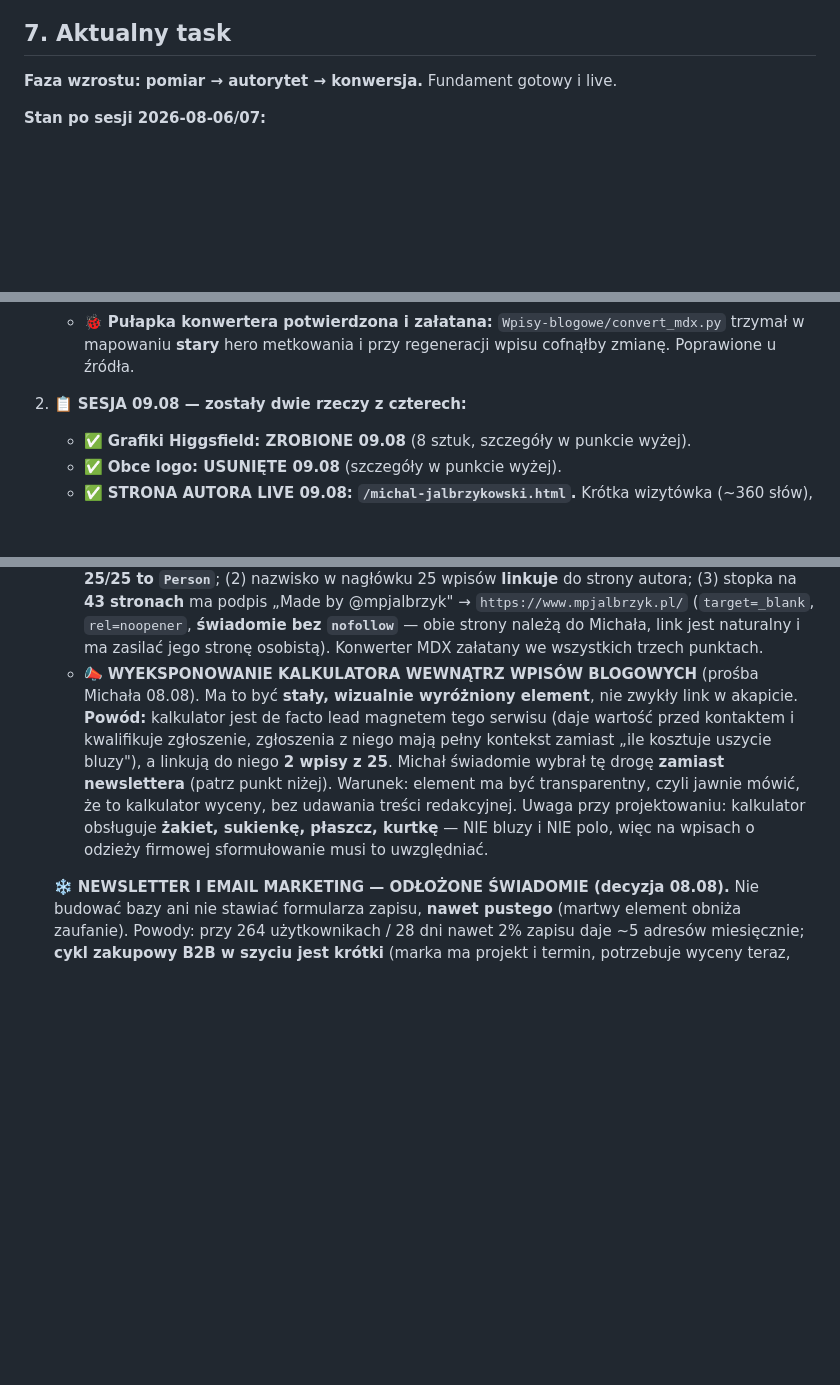
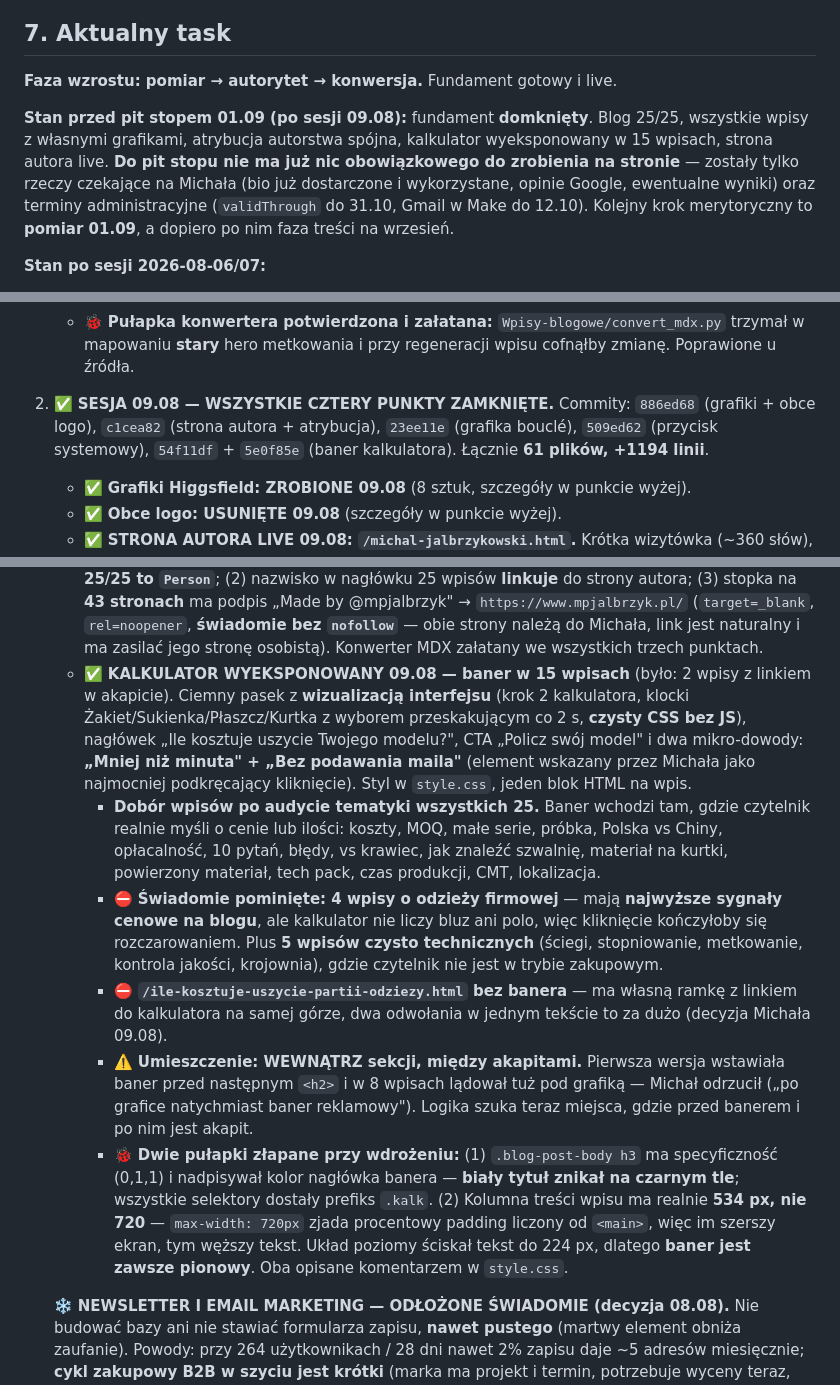
Before and after one commit to mpjalbrzyk/szwalnia-isabell, a Markdown page: CLAUDE.md, 3 parts joined by grey strips. GitHub-like rendering; blank space fills up the shorter version.

Commit message:
CLAUDE.md: log sesji 09.08 + stan przed pit stopem
Co-Authored-By: Claude Opus 5 (1M context) <noreply@anthropic.com>

```diff
--- a/CLAUDE.md
+++ b/CLAUDE.md
@@ -71,6 +72,8 @@ Funkcje bloga: **paginacja 12 wpisów/stronę**, daty publikacji jako **cotygodn
 ## 7. Aktualny task
 
 **Faza wzrostu: pomiar → autorytet → konwersja.** Fundament gotowy i live.
+
+**Stan przed pit stopem 01.09 (po sesji 09.08):** fundament **domknięty**. Blog 25/25, wszystkie wpisy z własnymi grafikami, atrybucja autorstwa spójna, kalkulator wyeksponowany w 15 wpisach, strona autora live. **Do pit stopu nie ma już nic obowiązkowego do zrobienia na stronie** — zostały tylko rzeczy czekające na Michała (bio już dostarczone i wykorzystane, opinie Google, ewentualne wyniki) oraz terminy administracyjne (`validThrough` do 31.10, Gmail w Make do 12.10). Kolejny krok merytoryczny to **pomiar 01.09**, a dopiero po nim faza treści na wrzesień.
 
 **Stan po sesji 2026-08-06/07:**
 - ✅ **KALKULATOR WYCEN ZAMKNIĘTY I LIVE.** `/kalkulator-wyceny-szycia.html`, cennik `2026-08-e`, pipeline sprawdzony end-to-end. Model kosztowy powstał i leży w `~/ISABELL-model` (**poza repo**, zawiera płace i faktury). Pakiet wdrożeniowy w `pakiet-publiczny/` (gitignore).
@@ -126,7 +129,7 @@ meta:  Szyjemy na zlecenie kurtki, płaszcze, żakiety, sukienki
    - 🐞 **Naprawiony przy okazji:** `uslugi/krojenie-wykonczenie.html` miał znacznik `<a href>` **wewnątrz atrybutu `alt`** (skrypt linkujący trafił w złe miejsce) — link przeniesiony do treści karty, `alt` opisowy. Sprawdzone: to był jedyny taki przypadek w repo.
    - 🐞 **Pułapka konwertera potwierdzona i załatana:** `Wpisy-blogowe/convert_mdx.py` trzymał w mapowaniu **stary** hero metkowania i przy regeneracji wpisu cofnąłby zmianę. Poprawione u źródła.
 
-2. 📋 **SESJA 09.08 — zostały dwie rzeczy z czterech:**
+2. ✅ **SESJA 09.08 — WSZYSTKIE CZTERY PUNKTY ZAMKNIĘTE.** Commity: `886ed68` (grafiki + obce logo), `c1cea82` (strona autora + atrybucja), `23ee11e` (grafika bouclé), `509ed62` (przycisk systemowy), `54f11df` + `5e0f85e` (baner kalkulatora). Łącznie **61 plików, +1194 linii**.
    - ✅ **Grafiki Higgsfield: ZROBIONE 09.08** (8 sztuk, szczegóły w punkcie wyżej).
    - ✅ **Obce logo: USUNIĘTE 09.08** (szczegóły w punkcie wyżej).
    - ✅ **STRONA AUTORA LIVE 09.08: `/michal-jalbrzykowski.html`.** Krótka wizytówka (~360 słów), **świadomie nie landing i nie druga wersja `o-nas`** — Michał odrzucił pierwszą wersję jako „wpis blogowy". Układ split: portret obok wprowadzenia, pasek trzech liczb (9 lat w firmie / 3 pokolenia / 36 lat ISABELL), dwa bloki, split z historią żakietów, kontakt z terminem 48 h. **Zero linkowania wewnętrznego** — jedynym wyjściem jest mail (decyzja Michała).
@@ -135,7 +138,12 @@ meta:  Szyjemy na zlecenie kurtki, płaszcze, żakiety, sukienki
      - ⛔ **Zasada redakcyjna wymuszona przez Michała:** żadnych zaprzeczeń własnych kompetencji. Pierwsza wersja miała trzy („Nie szyję", „nie mamy dyplomów", „znają maszyny lepiej niż ja") — wszystkie wycięte. Celem jest pokazanie pozytywów, nie rozbrajanie zarzutów.
      - **Wątek MarTech/AI:** sekcja o technologii mówi o sklepach, automatyzacji i AI, ale **bez słowa „MarTech"** — dla marki odzieżowej to skrót z obcej branży. Kluczowa teza: zna produkcję z dwóch stron, bo sam prowadzi markę.
    - ✅ **ATRYBUCJA AUTORSTWA DOMKNIĘTA 09.08 w trzech miejscach:** (1) pięć najnowszych wpisów miało w schemacie `author: Organization` mimo nazwiska i avatara w nagłówku — teraz **25/25 to `Person`**; (2) nazwisko w nagłówku 25 wpisów **linkuje** do strony autora; (3) stopka na **43 stronach** ma podpis „Made by @mpjalbrzyk" → `https://www.mpjalbrzyk.pl/` (`target=_blank`, `rel=noopener`, **świadomie bez `nofollow`** — obie strony należą do Michała, link jest naturalny i ma zasilać jego stronę osobistą). Konwerter MDX załatany we wszystkich trzech punktach.
-   - 📣 **WYEKSPONOWANIE KALKULATORA WEWNĄTRZ WPISÓW BLOGOWYCH** (prośba Michała 08.08). Ma to być **stały, wizualnie wyróżniony element**, nie zwykły link w akapicie. **Powód:** kalkulator jest de facto lead magnetem tego serwisu (daje wartość przed kontaktem i kwalifikuje zgłoszenie, zgłoszenia z niego mają pełny kontekst zamiast „ile kosztuje uszycie bluzy"), a linkują do niego **2 wpisy z 25**. Michał świadomie wybrał tę drogę **zamiast newslettera** (patrz punkt niżej). Warunek: element ma być transparentny, czyli jawnie mówić, że to kalkulator wyceny, bez udawania treści redakcyjnej. Uwaga przy projektowaniu: kalkulator obsługuje **żakiet, sukienkę, płaszcz, kurtkę** — NIE bluzy i NIE polo, więc na wpisach o odzieży firmowej sformułowanie musi to uwzględniać.
+   - ✅ **KALKULATOR WYEKSPONOWANY 09.08 — baner w 15 wpisach** (było: 2 wpisy z linkiem w akapicie). Ciemny pasek z **wizualizacją interfejsu** (krok 2 kalkulatora, klocki Żakiet/Sukienka/Płaszcz/Kurtka z wyborem przeskakującym co 2 s, **czysty CSS bez JS**), nagłówek „Ile kosztuje uszycie Twojego modelu?", CTA „Policz swój model" i dwa mikro-dowody: **„Mniej niż minuta" + „Bez podawania maila"** (element wskazany przez Michała jako najmocniej podkręcający kliknięcie). Styl w `style.css`, jeden blok HTML na wpis.
+     - **Dobór wpisów po audycie tematyki wszystkich 25.** Baner wchodzi tam, gdzie czytelnik realnie myśli o cenie lub ilości: koszty, MOQ, małe serie, próbka, Polska vs Chiny, opłacalność, 10 pytań, błędy, vs krawiec, jak znaleźć szwalnię, materiał na kurtki, powierzony materiał, tech pack, czas produkcji, CMT, lokalizacja.
+     - ⛔ **Świadomie pominięte: 4 wpisy o odzieży firmowej** — mają **najwyższe sygnały cenowe na blogu**, ale kalkulator nie liczy bluz ani polo, więc kliknięcie kończyłoby się rozczarowaniem. Plus **5 wpisów czysto technicznych** (ściegi, stopniowanie, metkowanie, kontrola jakości, krojownia), gdzie czytelnik nie jest w trybie zakupowym.
+     - ⛔ **`/ile-kosztuje-uszycie-partii-odziezy.html` bez banera** — ma własną ramkę z linkiem do kalkulatora na samej górze, dwa odwołania w jednym tekście to za dużo (decyzja Michała 09.08).
+     - ⚠️ **Umieszczenie: WEWNĄTRZ sekcji, między akapitami.** Pierwsza wersja wstawiała baner przed następnym `<h2>` i w 8 wpisach lądował tuż pod grafiką — Michał odrzucił („po grafice natychmiast baner reklamowy"). Logika szuka teraz miejsca, gdzie przed banerem i po nim jest akapit.
+     - 🐞 **Dwie pułapki złapane przy wdrożeniu:** (1) `.blog-post-body h3` ma specyficzność (0,1,1) i nadpisywał kolor nagłówka banera — **biały tytuł znikał na czarnym tle**; wszystkie selektory dostały prefiks `.kalk`. (2) Kolumna treści wpisu ma realnie **534 px, nie 720** — `max-width: 720px` zjada procentowy padding liczony od `<main>`, więc im szerszy ekran, tym węższy tekst. Układ poziomy ściskał tekst do 224 px, dlatego **baner jest zawsze pionowy**. Oba opisane komentarzem w `style.css`.
 
    ❄️ **NEWSLETTER I EMAIL MARKETING — ODŁOŻONE ŚWIADOMIE (decyzja 08.08).** Nie budować bazy ani nie stawiać formularza zapisu, **nawet pustego** (martwy element obniża zaufanie). Powody: przy 264 użytkownikach / 28 dni nawet 2% zapisu daje ~5 adresów miesięcznie; **cykl zakupowy B2B w szyciu jest krótki** (marka ma projekt i termin, potrzebuje wyceny teraz, nie pielęgnowania przez pół roku); kalkulator już pełni funkcję lead magnetu. **Próg powrotu do tematu: ~1000 użytkowników miesięcznie.** Jeśli pojawi się potrzeba zbierania adresów wcześniej, najtańsza droga to **opcjonalne „wyślij mi tę wycenę na maila" na końcu kalkulatora** (nie bramka, wynik nadal bez podawania danych) — daje adres z kontekstem wyrobu i kwoty. Listy polecanych firm nie robić, dopóki `/wspolpraca.html` nie przyprowadzi realnych partnerów, bo polecenie = odpowiedzialność za cudzą robotę.
 
```
Also changed, not shown: other parts of CLAUDE.md (+1 -0 lines).
